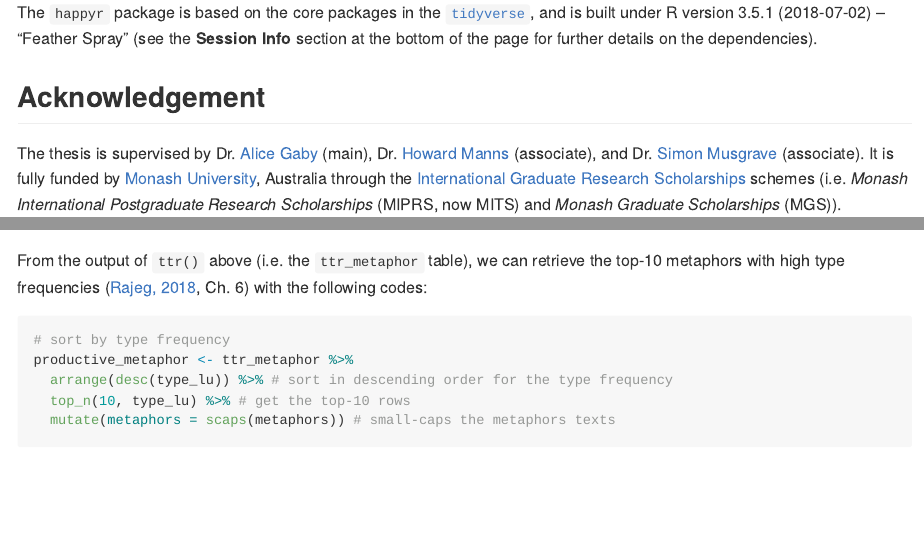
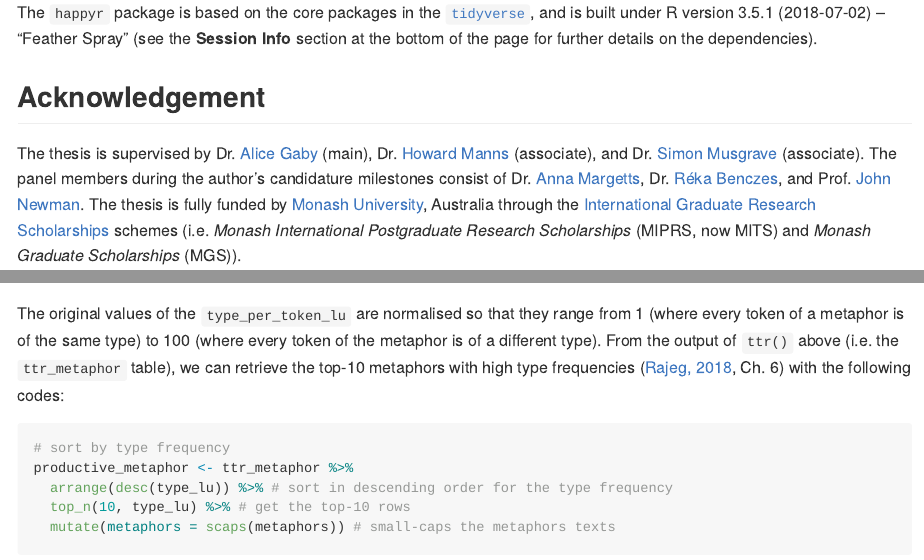
Before and after one commit to gederajeg/happyr, an R Markdown document (README.Rmd): the page in a window 1100 px wide, from 280 px down, and a second part further down, joined at a grey line. Rendered offline with R 4.5, knitr and Pandoc, with nearby package versions; some code elsewhere in the file could not run offline; long lines of code are wrapped; badge pictures from the web are left out; common packages that the code uses without loading them are loaded.

Commit message:
incorporate change to the description of the type-per-token ratio as normalised index that ranges from 1 to 100

````diff
--- a/README.Rmd
+++ b/README.Rmd
@@ -29,7 +29,7 @@ The `happyr` package is based on the core packages in the [`tidyverse`](https://
 
 ## Acknowledgement
 
-The thesis is supervised by Dr. [Alice Gaby](http://profiles.arts.monash.edu.au/alice-gaby/) (main), Dr. [Howard Manns](http://profiles.arts.monash.edu.au/howard-manns/) (associate), and Dr. [Simon Musgrave](http://profiles.arts.monash.edu.au/simon-musgrave/) (associate). It is fully funded by [Monash University](https://www.monash.edu), Australia through the [International Graduate Research Scholarships](https://www.monash.edu/graduate-research/future-students/scholarships) schemes (i.e. _Monash International Postgraduate Research Scholarships_ (MIPRS, now MITS) and _Monash Graduate Scholarships_ (MGS)).
+The thesis is supervised by Dr. [Alice Gaby](http://profiles.arts.monash.edu.au/alice-gaby/) (main), Dr. [Howard Manns](http://profiles.arts.monash.edu.au/howard-manns/) (associate), and Dr. [Simon Musgrave](http://profiles.arts.monash.edu.au/simon-musgrave/) (associate). The panel members during the author's candidature milestones consist of Dr. [Anna Margetts](http://profiles.arts.monash.edu.au/anna-margetts/), Dr. [Réka Benczes](https://www.researchgate.net/profile/Reka_Benczes), and Prof. [John Newman](http://profiles.arts.monash.edu.au/john-newman/). The thesis is fully funded by [Monash University](https://www.monash.edu), Australia through the [International Graduate Research Scholarships](https://www.monash.edu/graduate-research/future-students/scholarships) schemes (i.e. _Monash International Postgraduate Research Scholarships_ (MIPRS, now MITS) and _Monash Graduate Scholarships_ (MGS)).
 
 ## Installation
 
@@ -94,7 +94,7 @@ top_n(x = ttr_metaphor, n = 10L, wt = token) %>%
   knitr::kable(caption = "Top-10 most frequent metaphors", row.names = TRUE)
 ```
 
-From the output of `ttr()` above (i.e. the `ttr_metaphor` table), we can retrieve the top-10 metaphors with high type frequencies [@rajeg_metaphorical_2018, Ch. 6] with the following codes:
+The original values of the `type_per_token_lu` are normalised so that they range from 1 (where every token of a metaphor is of the same type) to 100 (where every token of the metaphor is of a different type). From the output of `ttr()` above (i.e. the `ttr_metaphor` table), we can retrieve the top-10 metaphors with high type frequencies [@rajeg_metaphorical_2018, Ch. 6] with the following codes:
 
 ```{r top-10-productive-metaphors}
 # sort by type frequency
````
Also changed, not shown: README.md, README.Rmd (4 more changed lines), 2 other files.
